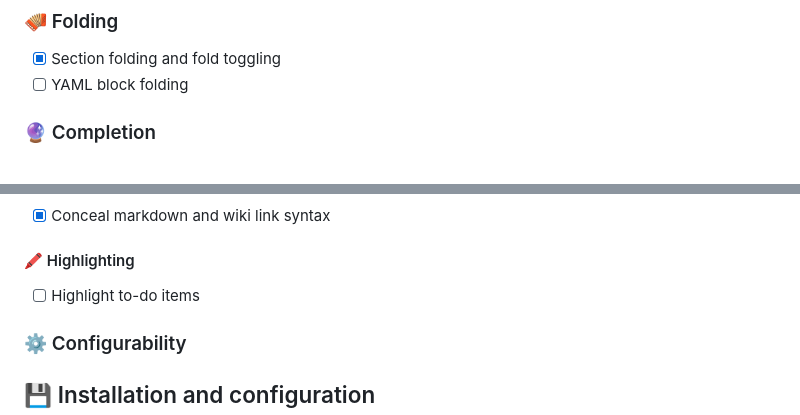
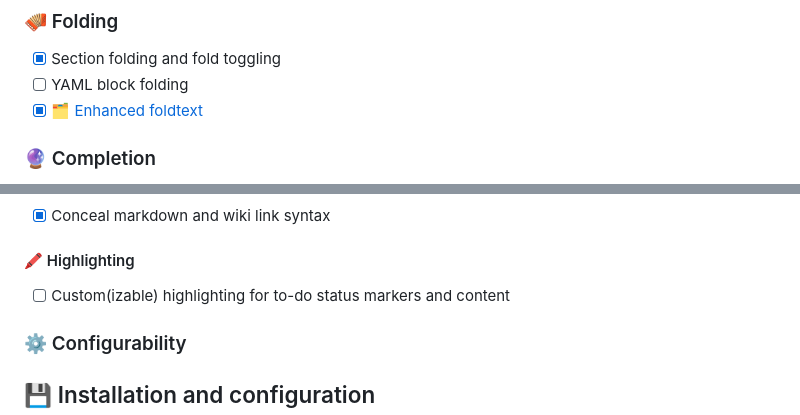
Before and after one commit to jakewvincent/mkdnflow.nvim, a Markdown page: README.template.md, 2 parts joined by grey strips. GitHub-like rendering.

Commit message:
docs: Feature description tweaks

```diff
--- a/README.template.md
+++ b/README.template.md
@@ -80,6 +80,7 @@ Mkdnflow is designed for the *fluent* navigation and management of [markdown](ht
 
 * [x] Section folding and fold toggling
 * [ ] YAML block folding
+* [x] [🗂️ Enhanced foldtext](#%EF%B8%8F-enhanced-foldtext)
 
 ### 🔮 Completion
 
@@ -105,7 +106,7 @@ Mkdnflow is designed for the *fluent* navigation and management of [markdown](ht
 
 #### 🖍️ Highlighting
 
-* [ ] Highlight to-do items
+* [ ] Custom(izable) highlighting for to-do status markers and content
 
 ### ⚙️ Configurability
 
```
